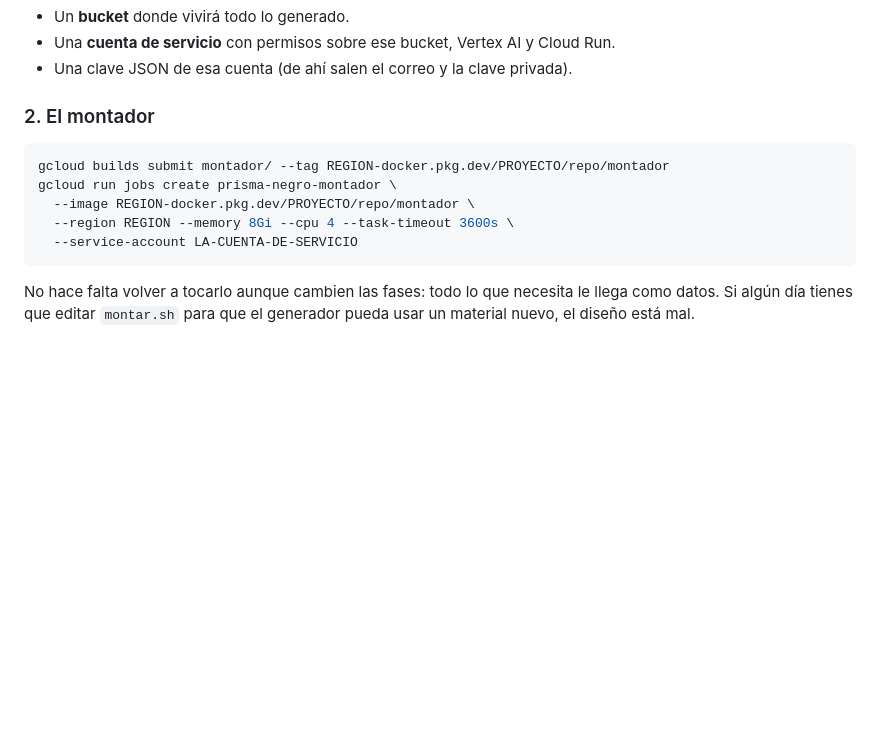
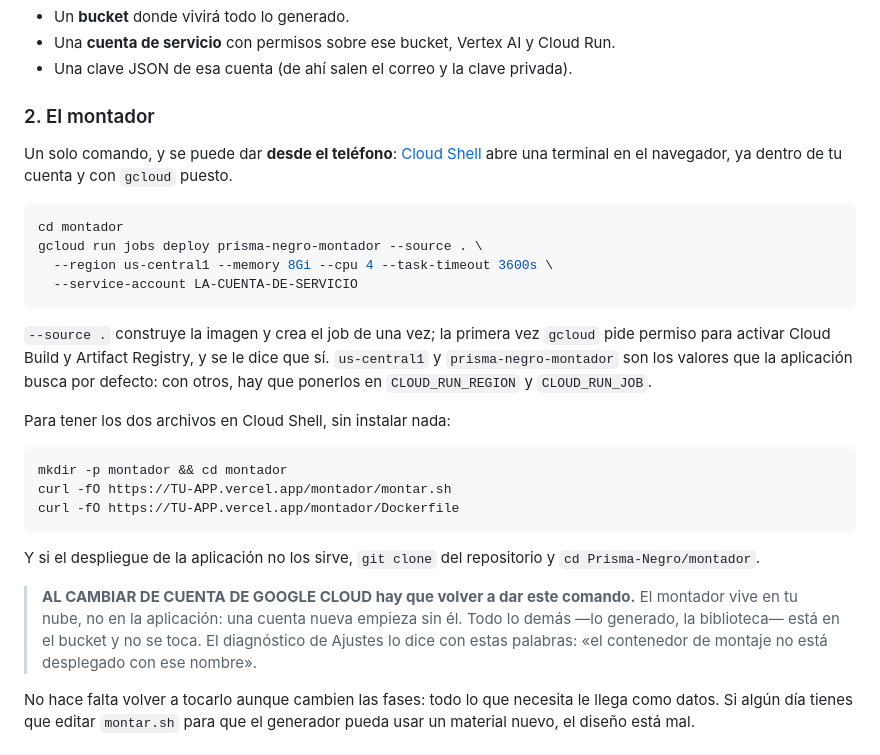
Before and after one commit to Alixonveloz1-ctrl/Prisma-Negro, a Markdown page: README.md, the part around the change. Drawn GitHub-style; blank space fills up the shorter version.

Commit message:
Desplegar el montador, desde el teléfono y con un solo comando
«Cambié la cuenta de Google Cloud. Esta cuenta no tiene el montador instalado.»

Va a pasar cada vez que cambie de cuenta —el montador vive en su nube, no en la
aplicación— y las instrucciones pedían dos comandos, `gcloud builds submit` más
`gcloud run jobs create`, con un repositorio de Artifact Registry que hay que
crear antes. Desde un teléfono eso no se hace.

Ahora es uno: `gcloud run jobs deploy --source .` construye la imagen y crea el
job de una vez, y Cloud Shell da la terminal dentro del navegador, ya autenticada
y con gcloud puesto. Se añade también cómo llevar los dos archivos del montador a
Cloud Shell sin instalar nada, y se dice con todas las letras que al cambiar de
cuenta hay que repetirlo —con la frase exacta que el diagnóstico enseña, para que
se puedan buscar la una a la otra.

Los valores por defecto que la aplicación busca —`us-central1` y
`prisma-negro-montador`— salen ahora escritos en el comando en vez de como
marcadores que había que adivinar.

Co-Authored-By: Claude Opus 5 <noreply@anthropic.com>
Claude-Session: https://claude.ai/code/session_01NdwPZiKmWsrTiEeowbto3o

````diff
--- a/README.md
+++ b/README.md
@@ -70,13 +70,37 @@ En un proyecto de Google Cloud, con Vertex AI, Cloud Storage y Cloud Run activad
 
 ### 2. El montador
 
+Un solo comando, y se puede dar **desde el teléfono**: [Cloud Shell](https://shell.cloud.google.com)
+abre una terminal en el navegador, ya dentro de tu cuenta y con `gcloud` puesto.
+
 ```sh
-gcloud builds submit montador/ --tag REGION-docker.pkg.dev/PROYECTO/repo/montador
-gcloud run jobs create prisma-negro-montador \
-  --image REGION-docker.pkg.dev/PROYECTO/repo/montador \
-  --region REGION --memory 8Gi --cpu 4 --task-timeout 3600s \
+cd montador
+gcloud run jobs deploy prisma-negro-montador --source . \
+  --region us-central1 --memory 8Gi --cpu 4 --task-timeout 3600s \
   --service-account LA-CUENTA-DE-SERVICIO
 ```
+
+`--source .` construye la imagen y crea el job de una vez; la primera vez `gcloud`
+pide permiso para activar Cloud Build y Artifact Registry, y se le dice que sí.
+`us-central1` y `prisma-negro-montador` son los valores que la aplicación busca por
+defecto: con otros, hay que ponerlos en `CLOUD_RUN_REGION` y `CLOUD_RUN_JOB`.
+
+Para tener los dos archivos en Cloud Shell, sin instalar nada:
+
+```sh
+mkdir -p montador && cd montador
+curl -fO https://TU-APP.vercel.app/montador/montar.sh
+curl -fO https://TU-APP.vercel.app/montador/Dockerfile
+```
+
+Y si el despliegue de la aplicación no los sirve, `git clone` del repositorio y
+`cd Prisma-Negro/montador`.
+
+> **AL CAMBIAR DE CUENTA DE GOOGLE CLOUD hay que volver a dar este comando.** El
+> montador vive en tu nube, no en la aplicación: una cuenta nueva empieza sin él.
+> Todo lo demás —lo generado, la biblioteca— está en el bucket y no se toca. El
+> diagnóstico de Ajustes lo dice con estas palabras: «el contenedor de montaje no
+> está desplegado con ese nombre».
 
 No hace falta volver a tocarlo aunque cambien las fases: todo lo que necesita le
 llega como datos. Si algún día tienes que editar `montar.sh` para que el generador
````
